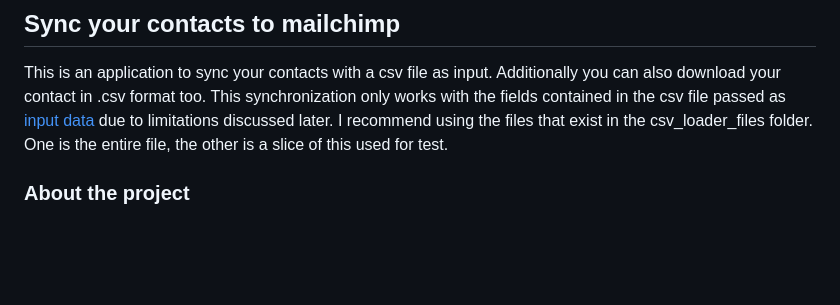
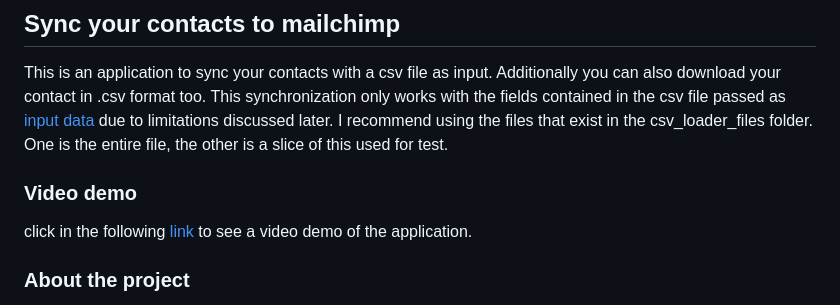
Before and after one commit to juangduque/django-mailchimp-sync, a Markdown page: readme.md, the part around the change. Rendered like a GitHub page; blank space fills up the shorter version.

```diff
--- a/readme.md
+++ b/readme.md
@@ -1,6 +1,9 @@
 ## Sync your contacts to mailchimp
 
 This is an application to sync your contacts with a csv file as input. Additionally you can also download your contact in .csv format too. This synchronization only works with the fields contained in the csv file passed as [input data](https://docs.google.com/spreadsheets/d/1Zg9C68SxuiZjzsj_Ym5Qh_G-FepfHTfCK0bKyMWLseA/edit#gid=566210249) due to limitations discussed later. I recommend using the files that exist in the csv_loader_files folder. One is the entire file, the other is a slice of this used for test.
+
+### Video demo
+click in the following [link](https://www.loom.com/share/e0f58565207a4eacbf9418c9018179da) to see a video demo of the application.
 
 ### About the project
 The application was made in Django (Python) and Bootstrap with some dinamic properties in the html templates.
```
